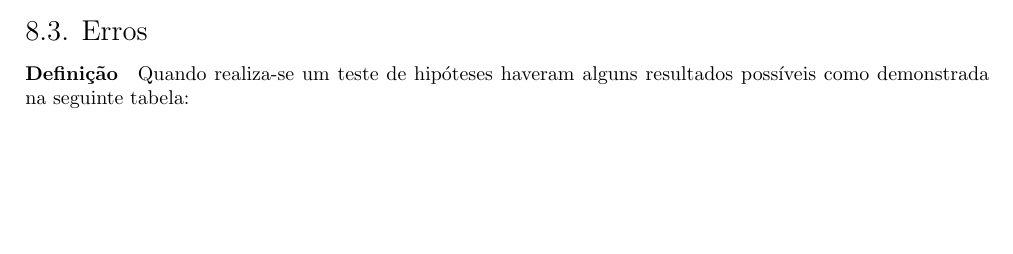
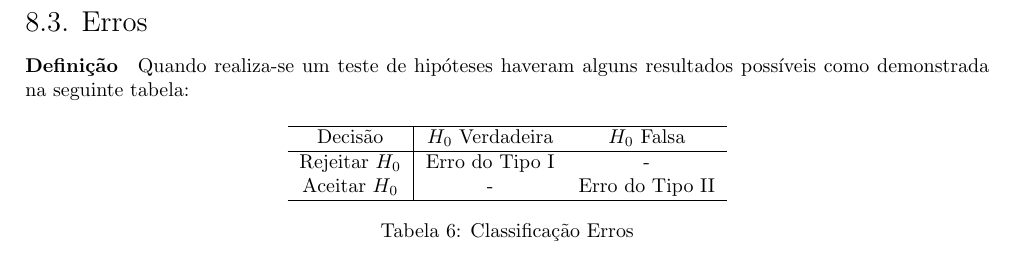
Before and after one commit to tr0fin0/classes_unicamp, a LaTeX document (me414/me414.tex): part of page 21 of 21 before the commit and part of page 22 of 22 after it, cut so that both start at the same text, the shorter picture padded with empty space. Compiled offline with pdfLaTeX.

Commit message:
:construction: add table

```diff
--- a/me414/me414.tex
+++ b/me414/me414.tex
@@ -1386,4 +1386,13 @@
 
         \subsection{Erros}
             \paragraph{Definição}Quando realiza-se um teste de hipóteses haveram alguns resultados possíveis como demonstrada na seguinte tabela:
+                \begin{table}[H]
+                    \centering
+                    \begin{tabular}[]{c|cc}\hline
+                        Decisão          & $H_{0}$ Verdadeira & $H_{0}$ Falsa\\\hline
+                        Rejeitar $H_{0}$ & Erro do Tipo I     & -\\
+                        Aceitar $H_{0}$  & -                  & Erro do Tipo II\\\hline
+                    \end{tabular}
+                    \caption{Classificação Erros}
+                \end{table}
 \end{document}
```
